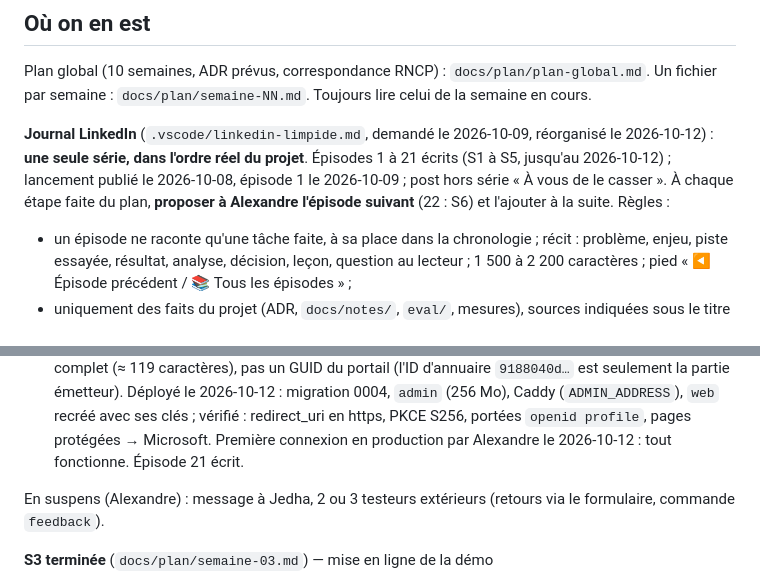
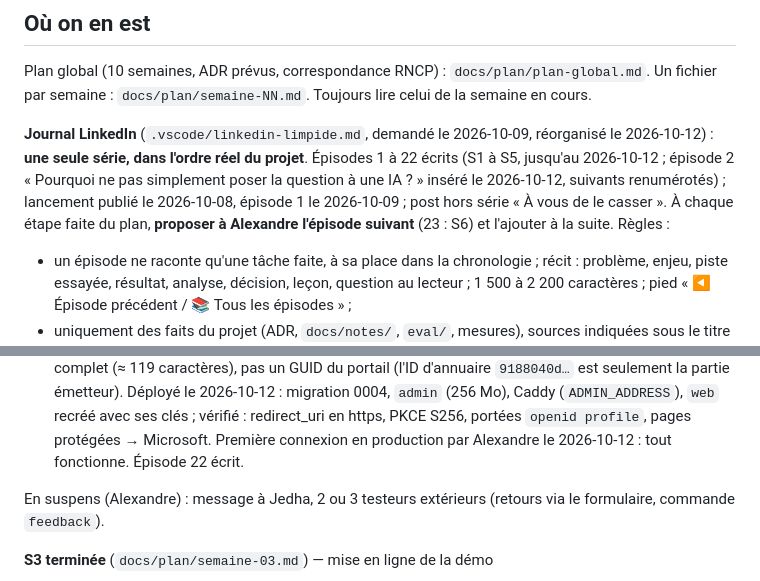
Before and after one commit to olick/limpide, a Markdown page: CLAUDE.md, 2 parts joined by grey strips. Rendered like a GitHub page.

Commit message:
CLAUDE.md : journal LinkedIn, épisode 2 sur le RAG inséré, suivants renumérotés
Co-Authored-By: Claude Opus 5.5 <noreply@anthropic.com>

```diff
--- a/CLAUDE.md
+++ b/CLAUDE.md
@@ -118,9 +118,9 @@ Plan global (10 semaines, ADR prévus, correspondance RNCP) : `docs/plan/plan-gl
 Un fichier par semaine : `docs/plan/semaine-NN.md`. Toujours lire celui de la semaine en cours.
 
 **Journal LinkedIn** (`.vscode/linkedin-limpide.md`, demandé le 2026-10-09, réorganisé le 2026-10-12) : **une seule
-série, dans l'ordre réel du projet**. Épisodes 1 à 21 écrits (S1 à S5, jusqu'au 2026-10-12) ; lancement publié le
+série, dans l'ordre réel du projet**. Épisodes 1 à 22 écrits (S1 à S5, jusqu'au 2026-10-12 ; épisode 2 « Pourquoi ne pas simplement poser la question à une IA ? » inséré le 2026-10-12, suivants renumérotés) ; lancement publié le
 2026-10-08, épisode 1 le 2026-10-09 ; post hors série « À vous de le casser ». À chaque étape faite du plan,
-**proposer à Alexandre l'épisode suivant** (22 : S6) et l'ajouter à la suite. Règles :
+**proposer à Alexandre l'épisode suivant** (23 : S6) et l'ajouter à la suite. Règles :
 
 - un épisode ne raconte qu'une tâche faite, à sa place dans la chronologie ; récit : problème, enjeu, piste essayée,
   résultat, analyse, décision, leçon, question au lecteur ; 1 500 à 2 200 caractères ; pied « ◀ Épisode précédent /
@@ -262,7 +262,7 @@ vitrine des technologies. État local (reconstructible par les blocs `import`).
   `9188040d…` est seulement la partie émetteur). Déployé le 2026-10-12 : migration 0004, `admin` (256 Mo), Caddy
   (`ADMIN_ADDRESS`), `web` recréé avec ses clés ; vérifié : redirect_uri en https, PKCE S256, portées
   `openid profile`, pages protégées → Microsoft. Première connexion en production par Alexandre le 2026-10-12 : tout
-  fonctionne. Épisode 21 écrit.
+  fonctionne. Épisode 22 écrit.
 
 En suspens (Alexandre) : message à Jedha, 2 ou 3 testeurs extérieurs (retours via le formulaire, commande `feedback`).
 
```
